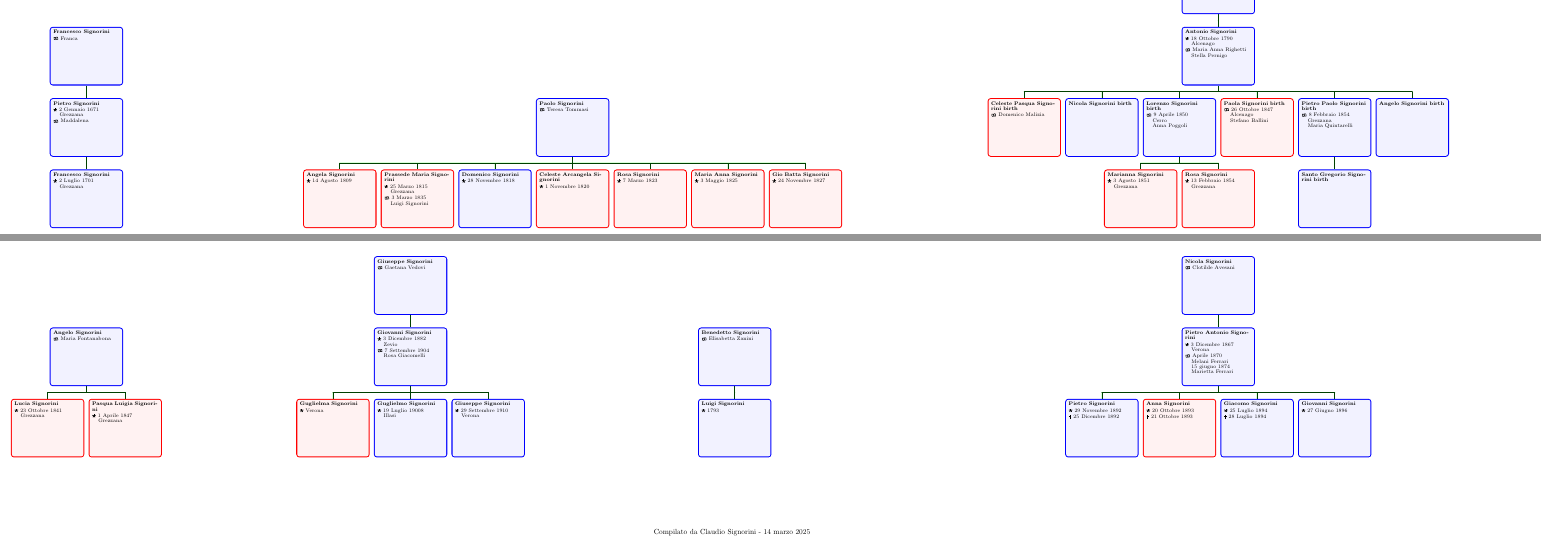
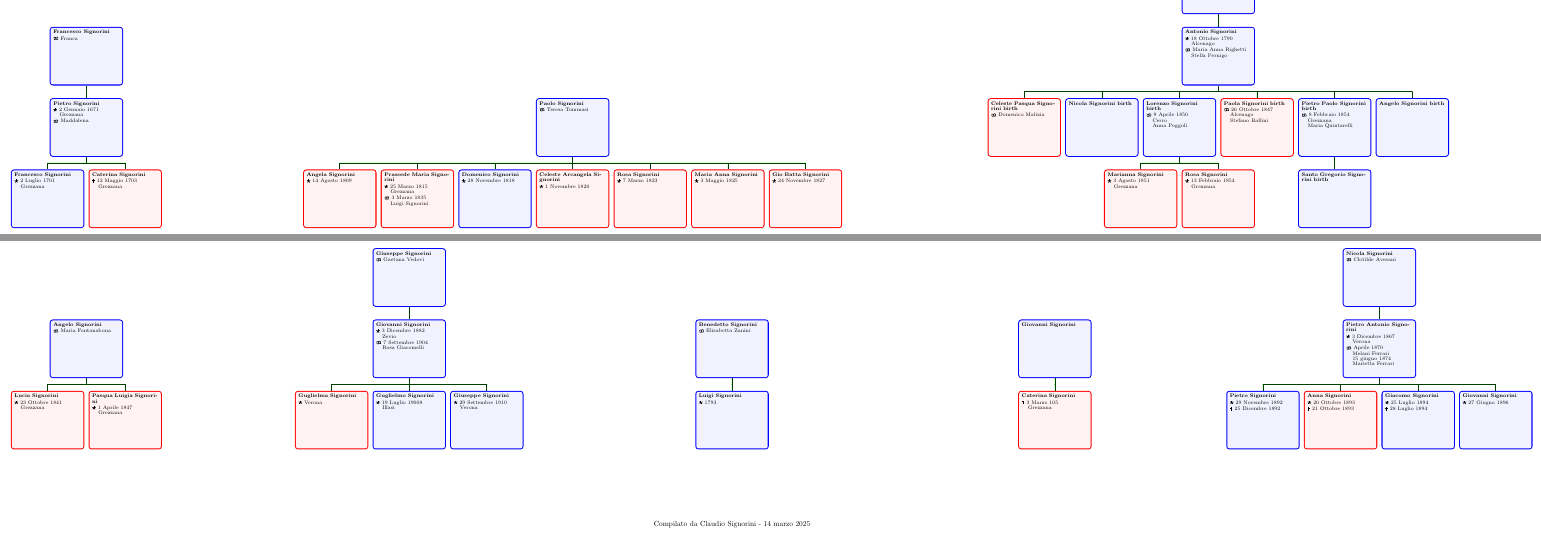
Before and after one commit to QuiMatematica/albero-genealogico, a LaTeX document (src/signorini-altri.tex): two parts of the page, joined at a grey line, cut so that both start at the same text. Compiled offline with pdfLaTeX.

Commit message:
Due Caterine

```diff
--- a/src/signorini-altri.tex
+++ b/src/signorini-altri.tex
@@ -58,6 +58,11 @@
                     male,
                     name={Francesco \surn{Signorini}},
                     birth={1701-07-02}{Grezzana},
+                }
+                c{
+                    female,
+                    name={Caterina \surn{Signorini}},
+                    death={1703-05-12}{Grezzana},
                 }
             }
         }
@@ -588,7 +593,46 @@
 
 \end{minipage}
 \hfill
-\begin{minipage}[b]{0.39\textwidth}
+\begin{minipage}[b]{0.19\textwidth}
+\centering
+
+    \begin{genealogypicture}[
+        processing=database,
+        database format=full,
+        node size=3.5cm,
+        level size=2.8cm,
+        level distance=6mm,
+        list separators hang=3mm,
+        name font=\bfseries,
+        surn code={\textcolor{black!50!black}{#1}},
+        place text={\newline}{},
+        date format=d month yyyy,
+        tcbset={male/.style={colframe=blue,colback=blue!5},
+        female/.style={colframe=red,colback=red!5}},
+        box={fit basedim=7pt,boxsep=2pt,segmentation style=solid,
+            halign=left,before upper=\parskip1pt,
+            \gtrDBsex,
+        },
+    ]
+    sandclock
+    {
+        child{
+            g{
+                male,
+                name={Giovanni \surn{Signorini}},
+            }
+            c{
+                female,
+                name={Caterina \surn{Signorini}},
+                death={105-03-03}{Grezzana},
+            }
+        }
+    }
+    \end{genealogypicture}
+
+\end{minipage}
+\hfill
+\begin{minipage}[b]{0.19\textwidth}
 \centering
 
     \begin{genealogypicture}[
```
